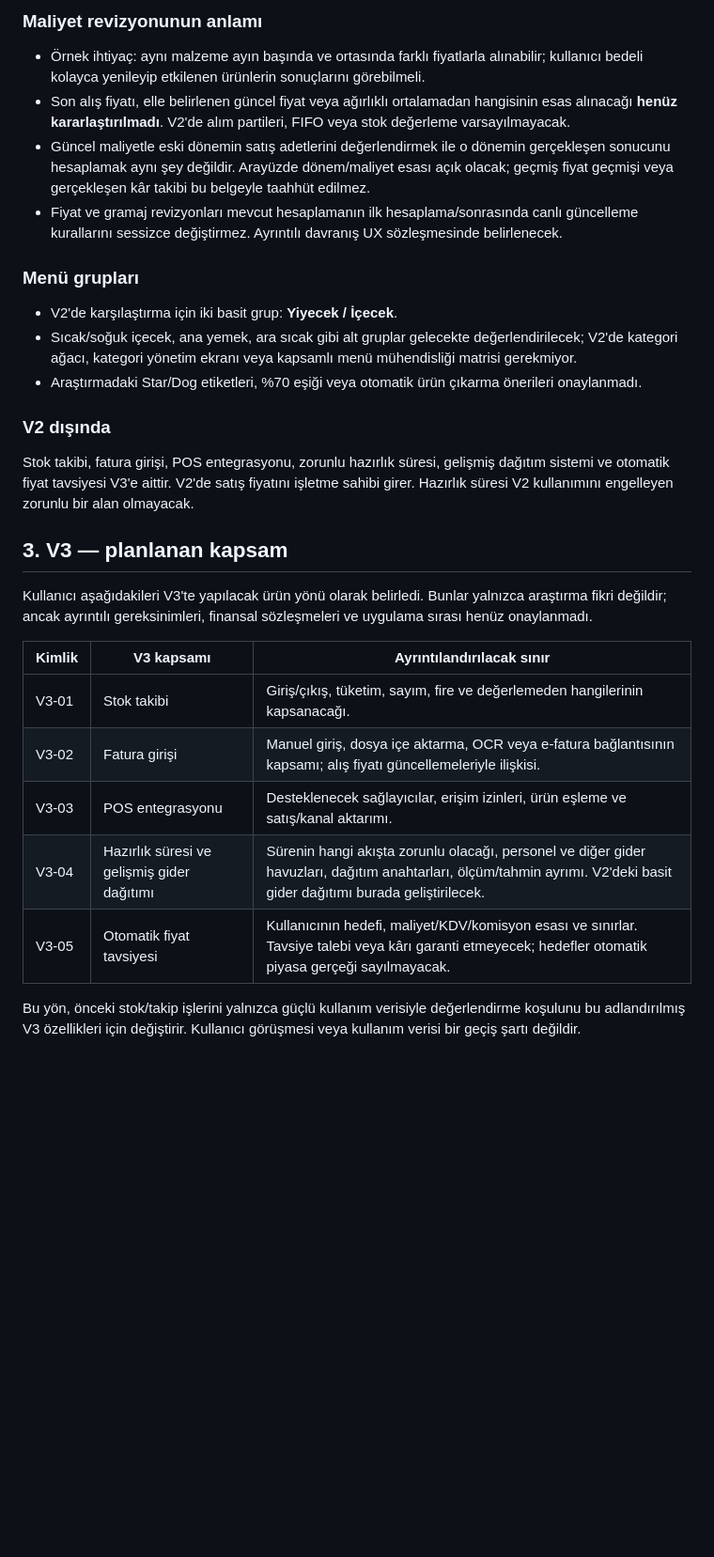
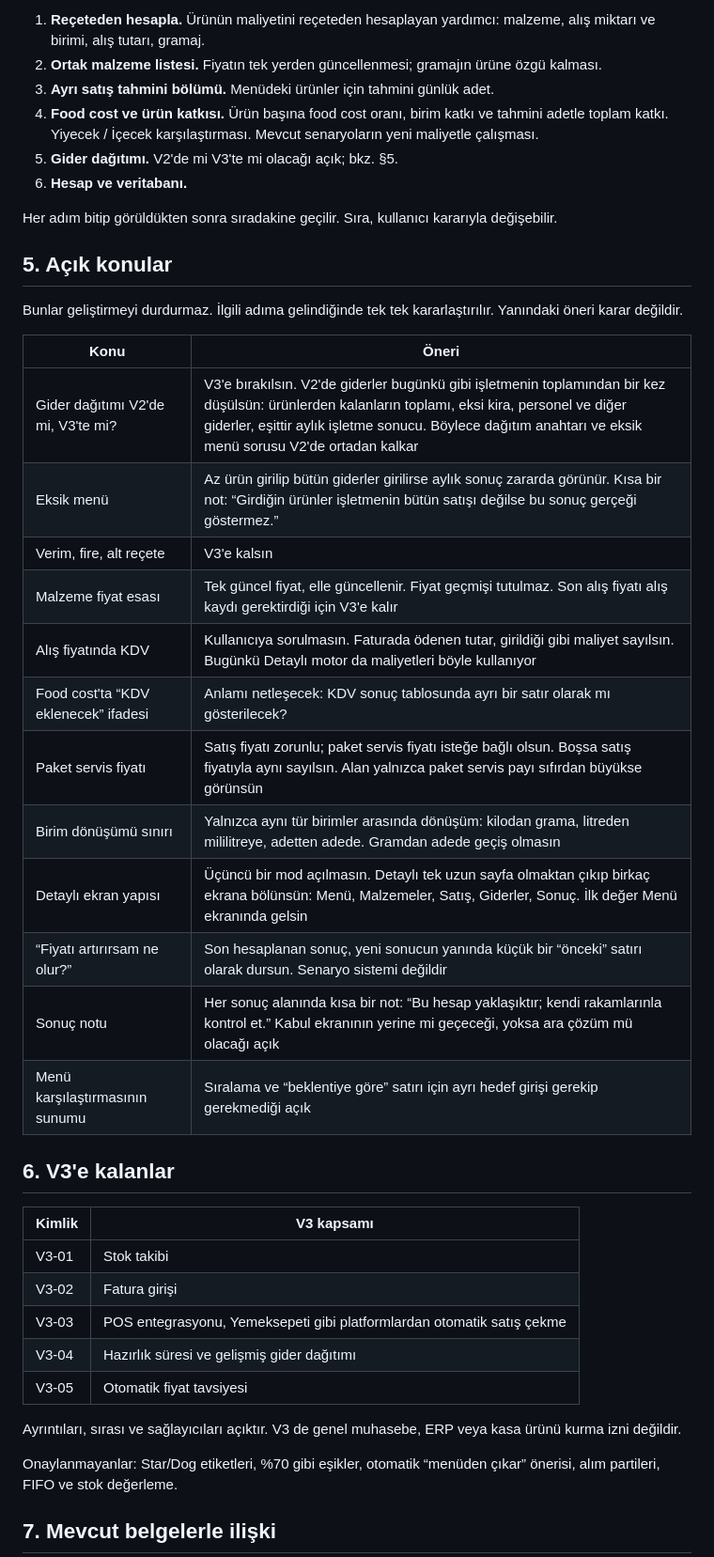
Before and after one commit to jansoganci/quick-calc, a Markdown page: docs/V2_V3_PRODUCT_ROADMAP.md, the part around one of its changes. Shown at 94% size. Drawn GitHub-style; blank space fills up the shorter version.

```diff
--- a/docs/V2_V3_PRODUCT_ROADMAP.md
+++ b/docs/V2_V3_PRODUCT_ROADMAP.md
@@ -34,32 +45,45 @@ Bu sıra bir kullanım yönüdür; zorunlu sihirbaz veya ekran sayısı kararı
 
-### Maliyet revizyonunun anlamı
+1. **Reçeteden hesapla.** Ürünün maliyetini reçeteden hesaplayan yardımcı: malzeme, alış miktarı ve birimi, alış tutarı, gramaj.
+2. **Ortak malzeme listesi.** Fiyatın tek yerden güncellenmesi; gramajın ürüne özgü kalması.
+3. **Ayrı satış tahmini bölümü.** Menüdeki ürünler için tahmini günlük adet.
+4. **Food cost ve ürün katkısı.** Ürün başına food cost oranı, birim katkı ve tahmini adetle toplam katkı. Yiyecek / İçecek karşılaştırması. Mevcut senaryoların yeni maliyetle çalışması.
+5. **Gider dağıtımı.** V2'de mi V3'te mi olacağı açık; bkz. §5.
+6. **Hesap ve veritabanı.**
 
-- Örnek ihtiyaç: aynı malzeme ayın başında ve ortasında farklı fiyatlarla alınabilir; kullanıcı bedeli kolayca yenileyip etkilenen ürünlerin sonuçlarını görebilmeli.
-- Son alış fiyatı, elle belirlenen güncel fiyat veya ağırlıklı ortalamadan hangisinin esas alınacağı **henüz kararlaştırılmadı**. V2'de alım partileri, FIFO veya stok değerleme varsayılmayacak.
-- Güncel maliyetle eski dönemin satış adetlerini değerlendirmek ile o dönemin gerçekleşen sonucunu hesaplamak aynı şey değildir. Arayüzde dönem/maliyet esası açık olacak; geçmiş fiyat geçmişi veya gerçekleşen kâr takibi bu belgeyle taahhüt edilmez.
-- Fiyat ve gramaj revizyonları mevcut hesaplamanın ilk hesaplama/sonrasında canlı güncelleme kurallarını sessizce değiştirmez. Ayrıntılı davranış UX sözleşmesinde belirlenecek.
+Her adım bitip görüldükten sonra sıradakine geçilir. Sıra, kullanıcı kararıyla değişebilir.
 
-### Menü grupları
+## 5. Açık konular
 
-- V2'de karşılaştırma için iki basit grup: **Yiyecek / İçecek**.
-- Sıcak/soğuk içecek, ana yemek, ara sıcak gibi alt gruplar gelecekte değerlendirilecek; V2'de kategori ağacı, kategori yönetim ekranı veya kapsamlı menü mühendisliği matrisi gerekmiyor.
-- Araştırmadaki Star/Dog etiketleri, %70 eşiği veya otomatik ürün çıkarma önerileri onaylanmadı.
+Bunlar geliştirmeyi durdurmaz. İlgili adıma gelindiğinde tek tek kararlaştırılır. Yanındaki öneri karar değildir.
 
-### V2 dışında
+| Konu | Öneri |
+| --- | --- |
+| Gider dağıtımı V2'de mi, V3'te mi? | V3'e bırakılsın. V2'de giderler bugünkü gibi işletmenin toplamından bir kez düşülsün: ürünlerden kalanların toplamı, eksi kira, personel ve diğer giderler, eşittir aylık işletme sonucu. Böylece dağıtım anahtarı ve eksik menü sorusu V2'de ortadan kalkar |
+| Eksik menü | Az ürün girilip bütün giderler girilirse aylık sonuç zararda görünür. Kısa bir not: “Girdiğin ürünler işletmenin bütün satışı değilse bu sonuç gerçeği göstermez.” |
+| Verim, fire, alt reçete | V3'e kalsın |
+| Malzeme fiyat esası | Tek güncel fiyat, elle güncellenir. Fiyat geçmişi tutulmaz. Son alış fiyatı alış kaydı gerektirdiği için V3'e kalır |
+| Alış fiyatında KDV | Kullanıcıya sorulmasın. Faturada ödenen tutar, girildiği gibi maliyet sayılsın. Bugünkü Detaylı motor da maliyetleri böyle kullanıyor |
+| Food cost'ta “KDV eklenecek” ifadesi | Anlamı netleşecek: KDV sonuç tablosunda ayrı bir satır olarak mı gösterilecek? |
+| Paket servis fiyatı | Satış fiyatı zorunlu; paket servis fiyatı isteğe bağlı olsun. Boşsa satış fiyatıyla aynı sayılsın. Alan yalnızca paket servis payı sıfırdan büyükse görünsün |
+| Birim dönüşümü sınırı | Yalnızca aynı tür birimler arasında dönüşüm: kilodan grama, litreden mililitreye, adetten adede. Gramdan adede geçiş olmasın |
+| Detaylı ekran yapısı | Üçüncü bir mod açılmasın. Detaylı tek uzun sayfa olmaktan çıkıp birkaç ekrana bölünsün: Menü, Malzemeler, Satış, Giderler, Sonuç. İlk değer Menü ekranında gelsin |
+| “Fiyatı artırırsam ne olur?” | Son hesaplanan sonuç, yeni sonucun yanında küçük bir “önceki” satırı olarak dursun. Senaryo sistemi değildir |
+| Sonuç notu | Her sonuç alanında kısa bir not: “Bu hesap yaklaşıktır; kendi rakamlarınla kontrol et.” Kabul ekranının yerine mi geçeceği, yoksa ara çözüm mü olacağı açık |
+| Menü karşılaştırmasının sunumu | Sıralama ve “beklentiye göre” satırı için ayrı hedef girişi gerekip gerekmediği açık |
 
-Stok takibi, fatura girişi, POS entegrasyonu, zorunlu hazırlık süresi, gelişmiş dağıtım sistemi ve otomatik fiyat tavsiyesi V3'e aittir. V2'de satış fiyatını işletme sahibi girer. Hazırlık süresi V2 kullanımını engelleyen zorunlu bir alan olmayacak.
+## 6. V3'e kalanlar
 
-## 3. V3 — planlanan kapsam
+| Kimlik | V3 kapsamı |
+| --- | --- |
+| V3-01 | Stok takibi |
+| V3-02 | Fatura girişi |
+| V3-03 | POS entegrasyonu, Yemeksepeti gibi platformlardan otomatik satış çekme |
+| V3-04 | Hazırlık süresi ve gelişmiş gider dağıtımı |
+| V3-05 | Otomatik fiyat tavsiyesi |
 
-Kullanıcı aşağıdakileri V3'te yapılacak ürün yönü olarak belirledi. Bunlar yalnızca araştırma fikri değildir; ancak ayrıntılı gereksinimleri, finansal sözleşmeleri ve uygulama sırası henüz onaylanmadı.
+Ayrıntıları, sırası ve sağlayıcıları açıktır. V3 de genel muhasebe, ERP veya kasa ürünü kurma izni değildir.
 
-| Kimlik | V3 kapsamı | Ayrıntılandırılacak sınır |
-| --- | --- | --- |
-| V3-01 | Stok takibi | Giriş/çıkış, tüketim, sayım, fire ve değerlemeden hangilerinin kapsanacağı. |
-| V3-02 | Fatura girişi | Manuel giriş, dosya içe aktarma, OCR veya e-fatura bağlantısının kapsamı; alış fiyatı güncellemeleriyle ilişkisi. |
-| V3-03 | POS entegrasyonu | Desteklenecek sağlayıcılar, erişim izinleri, ürün eşleme ve satış/kanal aktarımı. |
-| V3-04 | Hazırlık süresi ve gelişmiş gider dağıtımı | Sürenin hangi akışta zorunlu olacağı, personel ve diğer gider havuzları, dağıtım anahtarları, ölçüm/tahmin ayrımı. V2'deki basit gider dağıtımı burada geliştirilecek. |
-| V3-05 | Otomatik fiyat tavsiyesi | Kullanıcının hedefi, maliyet/KDV/komisyon esası ve sınırlar. Tavsiye talebi veya kârı garanti etmeyecek; hedefler otomatik piyasa gerçeği sayılmayacak. |
+Onaylanmayanlar: Star/Dog etiketleri, %70 gibi eşikler, otomatik “menüden çıkar” önerisi, alım partileri, FIFO ve stok değerleme.
 
-Bu yön, önceki stok/takip işlerini yalnızca güçlü kullanım verisiyle değerlendirme koşulunu bu adlandırılmış V3 özellikleri için değiştirir. Kullanıcı görüşmesi veya kullanım verisi bir geçiş şartı değildir.
+## 7. Mevcut belgelerle ilişki
 
```
Also changed, not shown: other parts of docs/V2_V3_PRODUCT_ROADMAP.md (+39 -64 lines), AGENTS.md (+1 -0 lines), docs/HANDOFF.md (+11 -0 lines).
